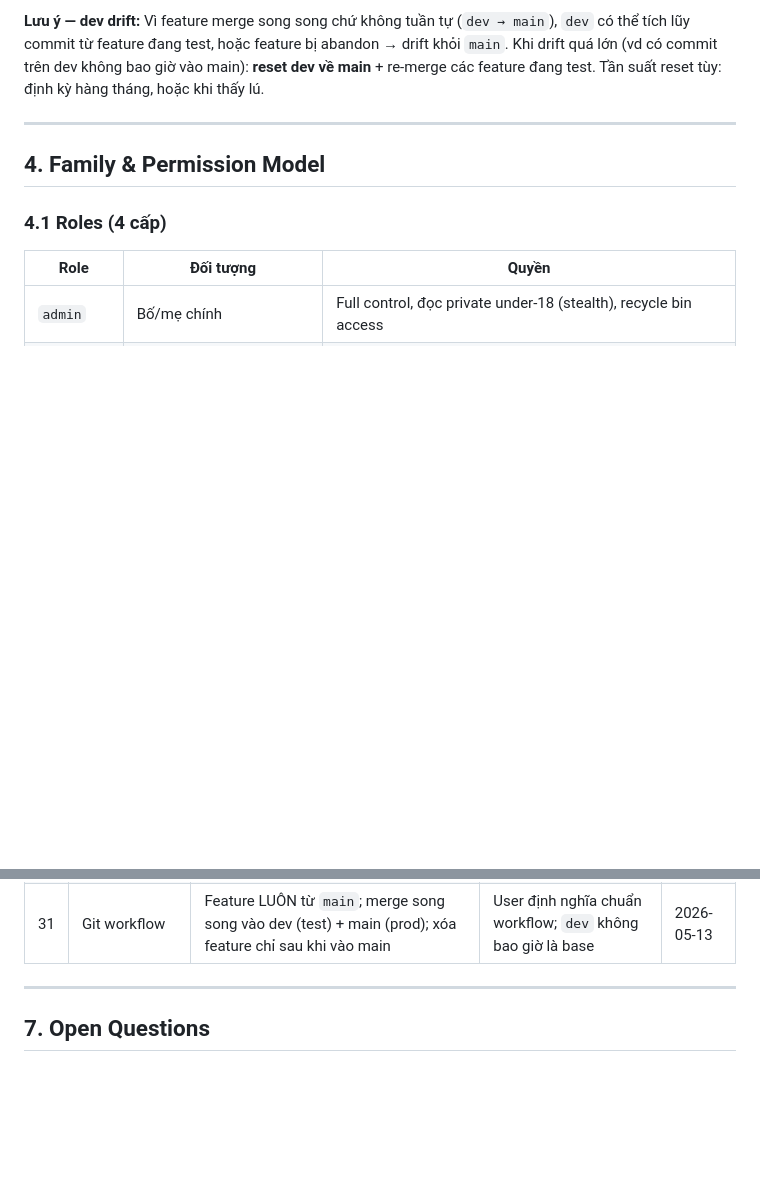
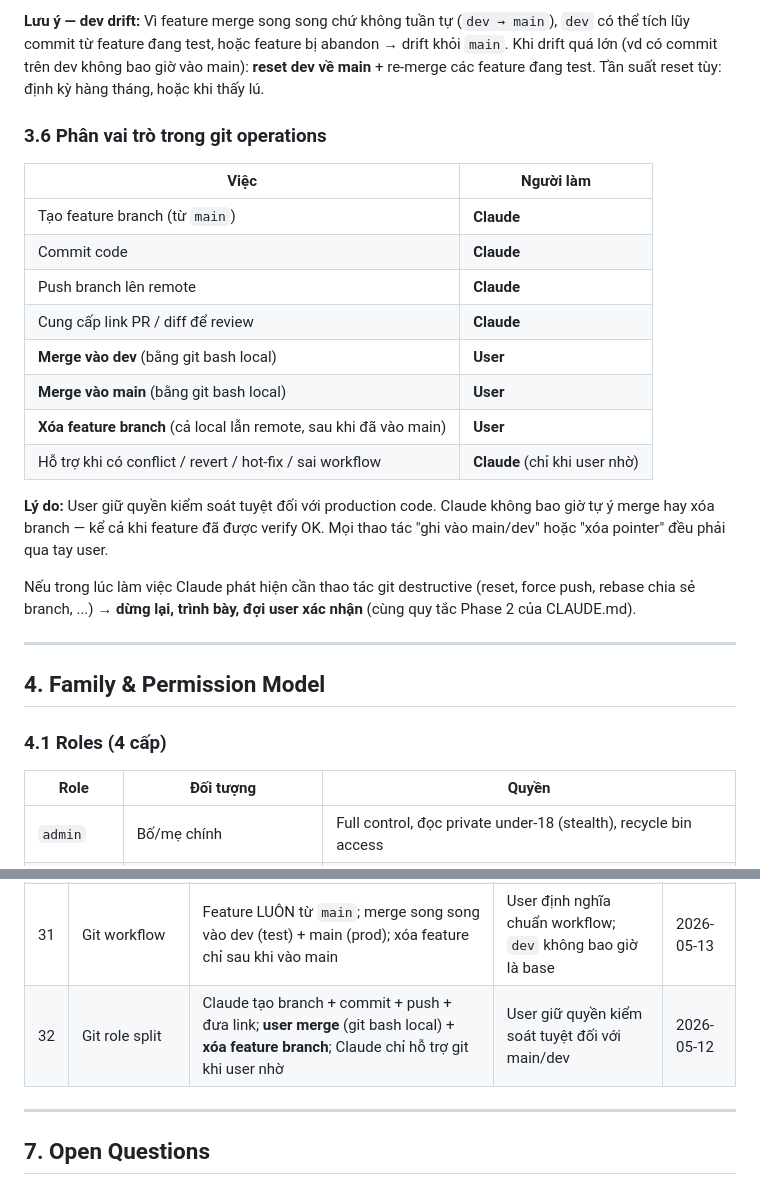
Before and after one commit to cronocks/telegram-assistant-bot, a Markdown page: docs/ROADMAP.md, 2 parts joined by grey strips. GitHub-like rendering; blank space fills up the shorter version.

Commit message:
docs: add git role split — user owns merges and branch deletions
Add Section 3.6 "Phân vai trò trong git operations" clarifying who
does what in the git workflow:

- Claude: create feature branches (from main), commit, push, provide
  PR/diff links for review
- User: merge into dev and main (via git bash locally), delete feature
  branches after they reach main
- Claude assists with git operations (conflict resolution, revert,
  hot-fix) only when explicitly asked

Rationale: user retains full control over what lands in main/dev.
Claude never auto-merges, never deletes branches — every "write to
shared branch" or "delete pointer" must go through user.

Also notes that destructive git ops (reset, force push, rebase shared
branches) trigger the same Phase-2 plan-then-confirm protocol from
CLAUDE.md.

Decision Log #32 added.

Co-Authored-By: Claude Opus 4.7 <noreply@anthropic.com>

```diff
--- a/docs/ROADMAP.md
+++ b/docs/ROADMAP.md
@@ -151,6 +151,23 @@ Telegram bot single-user dùng Google Drive làm note/wiki store. Sẽ nâng c
 
 **Lưu ý — dev drift:**
 Vì feature merge song song chứ không tuần tự (`dev → main`), `dev` có thể tích lũy commit từ feature đang test, hoặc feature bị abandon → drift khỏi `main`. Khi drift quá lớn (vd có commit trên dev không bao giờ vào main): **reset dev về main** + re-merge các feature đang test. Tần suất reset tùy: định kỳ hàng tháng, hoặc khi thấy lú.
+
+### 3.6 Phân vai trò trong git operations
+
+| Việc | Người làm |
+|------|-----------|
+| Tạo feature branch (từ `main`) | **Claude** |
+| Commit code | **Claude** |
+| Push branch lên remote | **Claude** |
+| Cung cấp link PR / diff để review | **Claude** |
+| **Merge vào dev** (bằng git bash local) | **User** |
+| **Merge vào main** (bằng git bash local) | **User** |
+| **Xóa feature branch** (cả local lẫn remote, sau khi đã vào main) | **User** |
+| Hỗ trợ khi có conflict / revert / hot-fix / sai workflow | **Claude** (chỉ khi user nhờ) |
+
+**Lý do:** User giữ quyền kiểm soát tuyệt đối với production code. Claude không bao giờ tự ý merge hay xóa branch — kể cả khi feature đã được verify OK. Mọi thao tác "ghi vào main/dev" hoặc "xóa pointer" đều phải qua tay user.
+
+Nếu trong lúc làm việc Claude phát hiện cần thao tác git destructive (reset, force push, rebase chia sẻ branch, ...) → **dừng lại, trình bày, đợi user xác nhận** (cùng quy tắc Phase 2 của CLAUDE.md).
 
 ---
 
@@ -422,6 +439,7 @@ INDEX (user_id, category_id, occurred_at)
 | 29 | Test strategy | Branch `dev` + Render staging service + Telegram bot test | User setup | 2026-05-12 |
 | 30 | FR-7 + FR-8 | Gộp; kids' study là task category trong FR-7 | Cùng engine reminder | 2026-05-12 |
 | 31 | Git workflow | Feature LUÔN từ `main`; merge song song vào dev (test) + main (prod); xóa feature chỉ sau khi vào main | User định nghĩa chuẩn workflow; `dev` không bao giờ là base | 2026-05-13 |
+| 32 | Git role split | Claude tạo branch + commit + push + đưa link; **user merge** (git bash local) + **xóa feature branch**; Claude chỉ hỗ trợ git khi user nhờ | User giữ quyền kiểm soát tuyệt đối với main/dev | 2026-05-12 |
 
 ---
 
```
